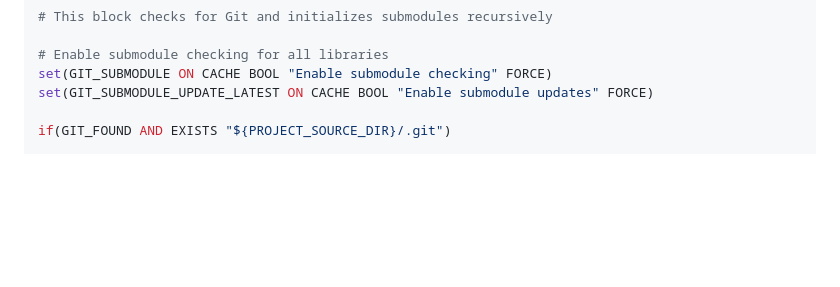
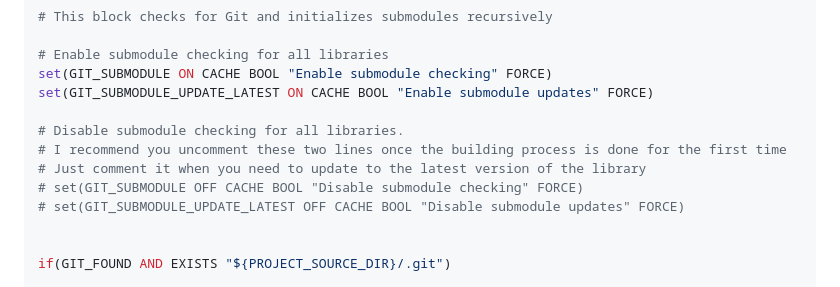
Before and after one commit to HamzaHassanain/hamza-backend-web-library-cpp, a Markdown page: README.md, the part around the change. GitHub-like rendering; blank space fills up the shorter version.

Commit message:
Update README with submodule checking instructions

```diff
--- a/README.md
+++ b/README.md
@@ -106,6 +106,13 @@ project(my_project)
 # Enable submodule checking for all libraries
 set(GIT_SUBMODULE ON CACHE BOOL "Enable submodule checking" FORCE)
 set(GIT_SUBMODULE_UPDATE_LATEST ON CACHE BOOL "Enable submodule updates" FORCE)
+
+# Disable submodule checking for all libraries.
+# I recommend you uncomment these two lines once the building process is done for the first time
+# Just comment it when you need to update to the latest version of the library
+# set(GIT_SUBMODULE OFF CACHE BOOL "Disable submodule checking" FORCE)
+# set(GIT_SUBMODULE_UPDATE_LATEST OFF CACHE BOOL "Disable submodule updates" FORCE)
+
 
 if(GIT_FOUND AND EXISTS "${PROJECT_SOURCE_DIR}/.git")
 
```
